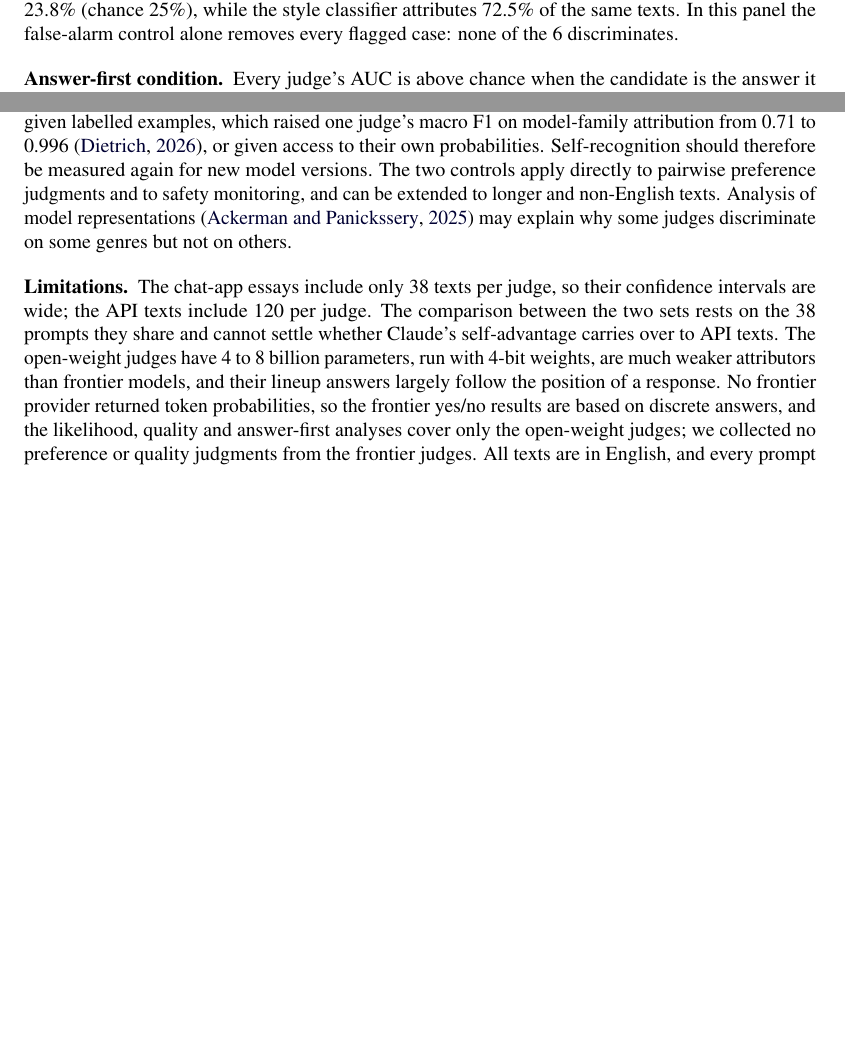
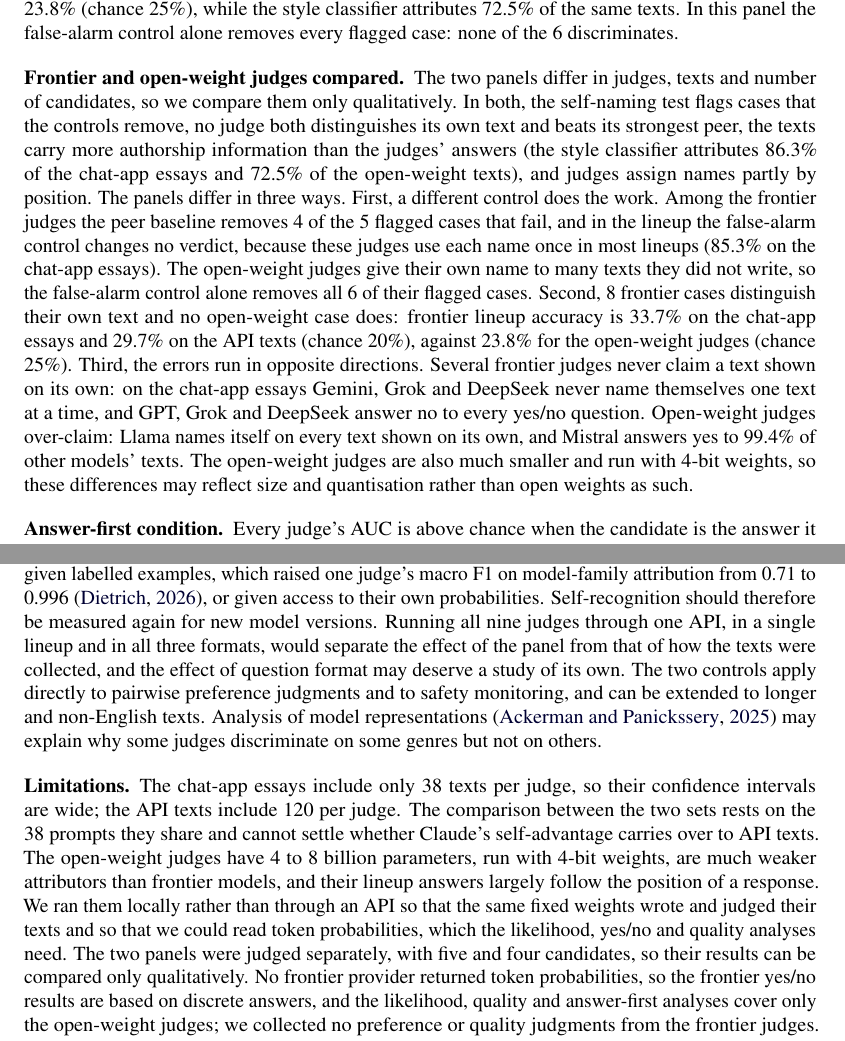
Before and after one commit to adrian-erlikhman/self-recognition-peer-baseline, a LaTeX document (paper_arxiv/main.tex, which reads paper_arxiv/sections/closing.tex, paper_arxiv/sections/results.tex): two parts of pages 12 and 15 of 29 before the commit and two parts of pages 12 and 15 of 30 after it, joined at a grey line, cut so that both start at the same text, the shorter picture padded with empty space. Compiled offline with pdfLaTeX.

Commit message:
Paper: clarity edits, frontier vs open-weight comparison
Co-Authored-By: Claude Opus 5.5 <noreply@anthropic.com>

```diff
--- a/paper_arxiv/sections/closing.tex
+++ b/paper_arxiv/sections/closing.tex
@@ -81,7 +81,10 @@ use stylistic or likelihood features, given labelled examples, which raised
 one judge's macro F1 on model-family attribution from 0.71 to 0.996
 \citep{dietrich2026splits}, or given access to their own probabilities.
 Self-recognition should therefore be measured again for new model versions.
-The two controls apply directly to pairwise
+Running all nine judges through one API, in a single lineup and in all three
+formats, would separate the effect of the panel from that of how the texts
+were collected, and the effect of question format may deserve a study of its
+own. The two controls apply directly to pairwise
 preference judgments and to safety monitoring, and can be extended to longer and
 non-English texts. Analysis of model representations
 \citep{ackerman2025inspection} may explain why some judges discriminate on some
@@ -94,7 +97,11 @@ the two sets rests on the \CSprompts{} prompts they share and cannot settle
 whether Claude's self-advantage carries over to API texts. The open-weight
 judges have 4 to 8 billion parameters, run with 4-bit weights, are much weaker
 attributors than frontier models, and their lineup answers largely follow the
-position of a response. No frontier provider returned token probabilities, so
+position of a response. We ran them locally rather than through an API so that
+the same fixed weights wrote and judged their texts and so that we could read
+token probabilities, which the likelihood, yes/no and quality analyses need.
+The two panels were judged separately, with five and four candidates, so their
+results can be compared only qualitatively. No frontier provider returned token probabilities, so
 the frontier yes/no results are based on discrete answers, and the likelihood,
 quality and answer-first analyses cover only the open-weight judges; we
 collected no preference or quality judgments from the frontier judges. All
--- a/paper_arxiv/sections/results.tex
+++ b/paper_arxiv/sections/results.tex
@@ -231,6 +236,33 @@ style classifier attributes \OWClfPooled{} of the same texts. In this panel the
 false-alarm control alone removes every flagged case: none of the
 \CVopenFlagged{} discriminates.
 
+\paragraph{Frontier and open-weight judges compared}
+The two panels differ in judges, texts and number of candidates, so we compare
+them only qualitatively. In both, the self-naming test flags cases that the
+controls remove, no judge both distinguishes its own text and beats its
+strongest peer, the texts carry more authorship information than the judges'
+answers (the style classifier attributes \EngineAAcc{} of the chat-app essays
+and \OWClfPooled{} of the open-weight texts), and judges assign names partly by
+position. The panels differ in three ways. First, a different control does the
+work. Among the frontier judges the peer baseline removes 4 of the 5 flagged
+cases that fail, and in the lineup the false-alarm control changes no verdict,
+because these judges use each name once in most lineups (\CROneToOneChat{} on
+the chat-app essays). The open-weight judges give their own name to many texts
+they did not write, so the false-alarm control alone removes all
+\CVopenFlagged{} of their flagged cases.
+Second, \CVfrontierDisc{} frontier cases distinguish their own text and no
+open-weight case does: frontier lineup accuracy is \LineupAcc{} on the chat-app
+essays and \FXLineupAcc{} on the API texts (chance 20\%), against
+\OWLineupAcc{} for the open-weight judges (chance 25\%). Third, the errors run
+in opposite directions. Several frontier judges never claim a text shown on
+its own: on the chat-app essays Gemini, Grok and DeepSeek never name themselves one text
+at a time, and GPT, Grok and DeepSeek answer no to every yes/no question.
+Open-weight judges over-claim: Llama names itself on every text shown on its
+own, and Mistral answers yes to \OWMistralBinaryFA{} of other models' texts.
+The open-weight judges are also much smaller and run with 4-bit weights, so
+these differences may reflect size and quantisation rather than open weights
+as such.
+
 \paragraph{Answer-first condition}
 \label{sec:onpolicy}
 Every judge's AUC is above chance when the candidate is the answer it has just
```
Also changed, not shown: paper_arxiv/sections/intro.tex (+17 -10 lines), paper_arxiv/sections/setup.tex (+1 -1 lines), paper_arxiv/table_verdicts.tex (+4 -1 lines), paper_arxiv/table_x_data.tex (+2 -1 lines), paper_arxiv/figures/funnel.pdf, paper_arxiv/figures/guess_lineup.pdf, paper_arxiv/figures/guess_single.pdf, paper_arxiv/figures/lead_lineup.pdf, paper_arxiv/figures/lead_single.pdf, paper_arxiv/figures/naming_matrix.pdf, paper_arxiv/figures/shared38.pdf, paper_arxiv/figures/shuffle.pdf, paper_arxiv/figures/verdict_map.pdf, paper_arxiv/figures/yes_frontier.pdf, 3 more files.
